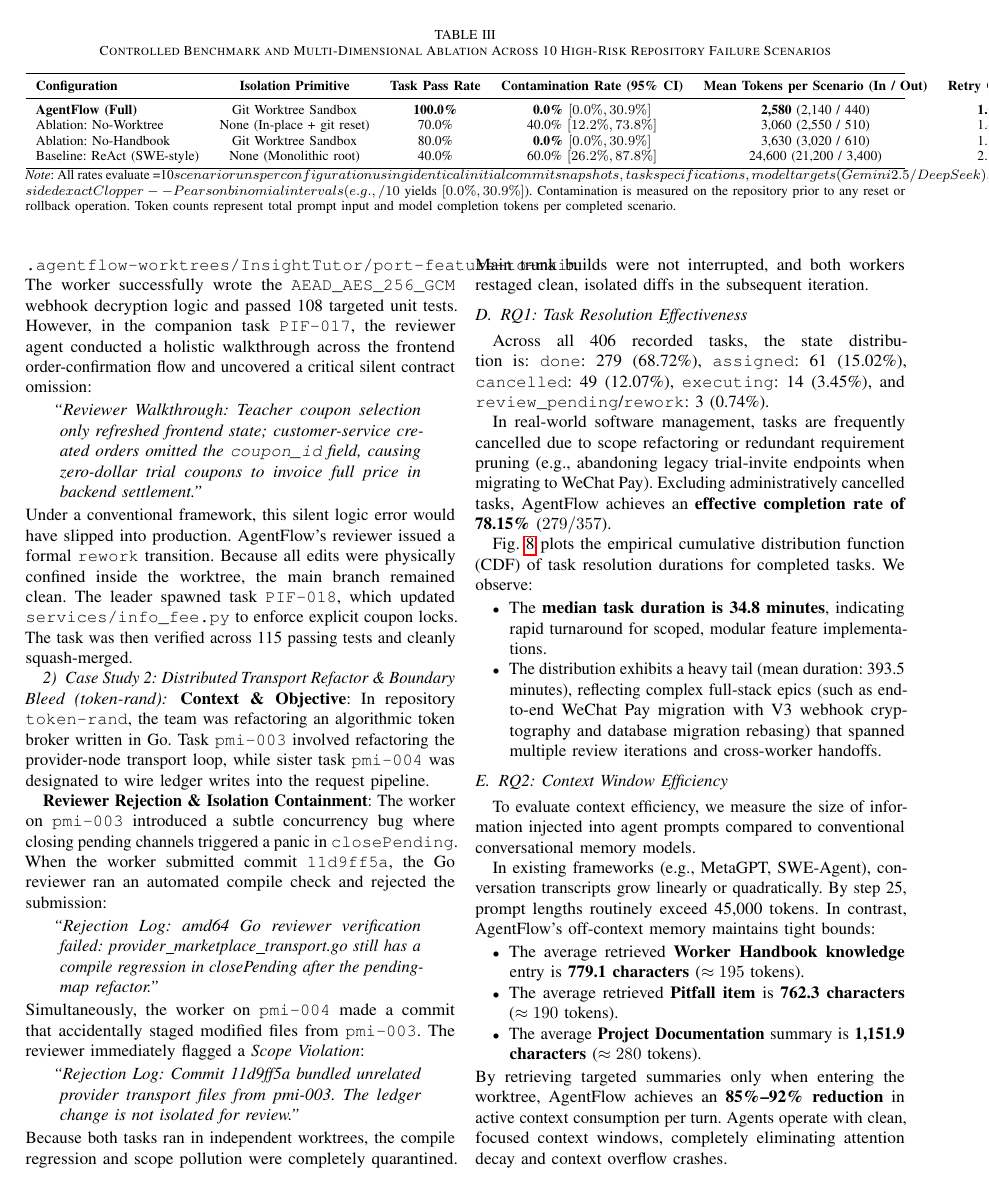
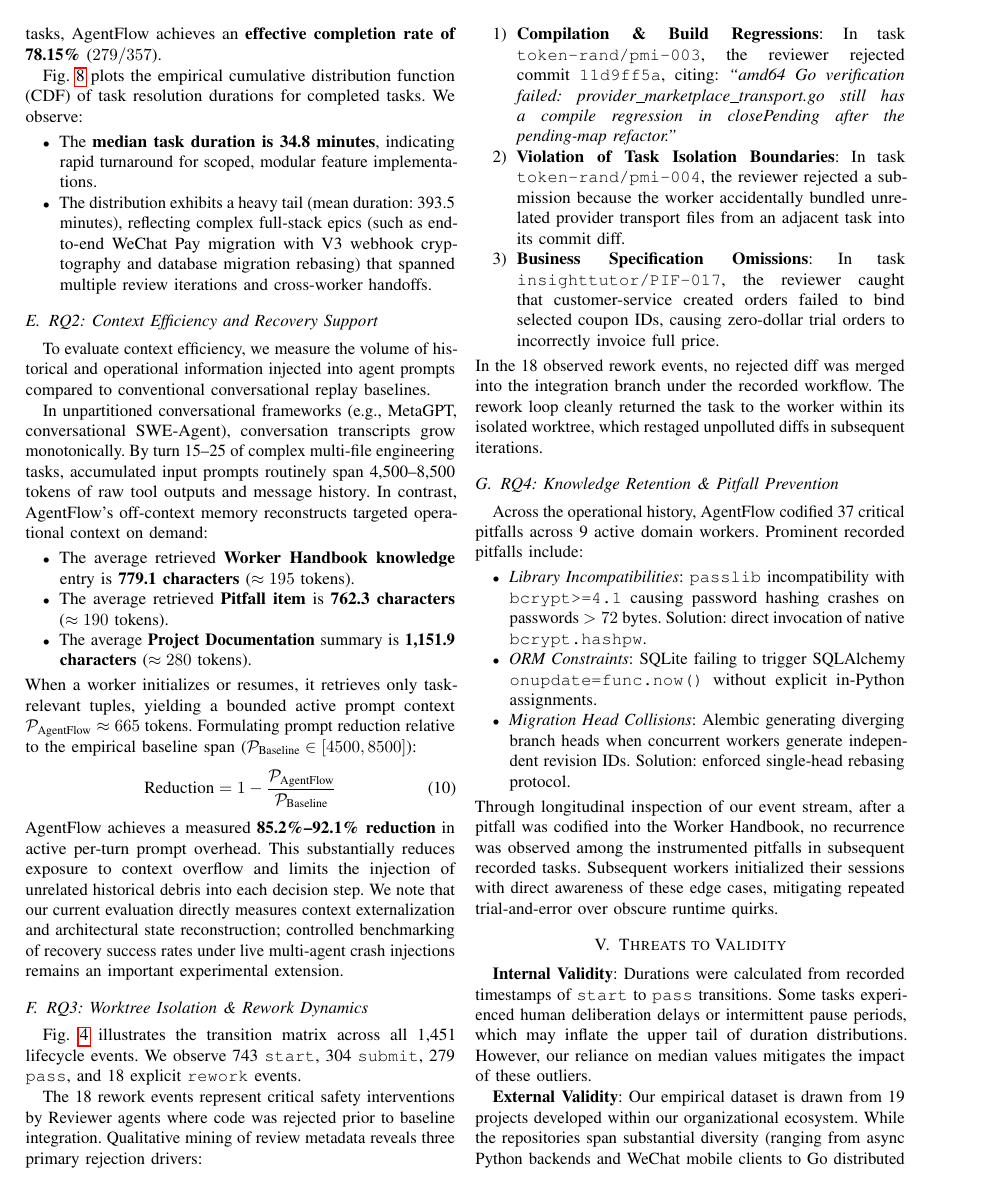
Before and after one commit to toustifer/agentflow, a LaTeX paper (docs/paper/main.tex): page 7 of 14 before the commit and page 8 of 15 after it. Compiled offline with pdfLaTeX.

Commit message:
docs: formalize worktree lifecycle semantics table, honest-but-fallible bound, and context reduction formula

```diff
--- a/docs/paper/main.tex
+++ b/docs/paper/main.tex
@@ -448,16 +466,20 @@ Fig.~\ref{fig:duration_cdf} plots the empirical cumulative distribution function
     \item The distribution exhibits a heavy tail (mean duration: 393.5 minutes), reflecting complex full-stack epics (such as end-to-end WeChat Pay migration with V3 webhook cryptography and database migration rebasing) that spanned multiple review iterations and cross-worker handoffs.
 \end{itemize}
 
-\subsection{RQ2: Context Window Efficiency}
-To evaluate context efficiency, we measure the size of information injected into agent prompts compared to conventional conversational memory models.
+\subsection{RQ2: Context Efficiency and Recovery Support}
+To evaluate context efficiency, we measure the volume of historical and operational information injected into agent prompts compared to conventional conversational replay baselines.
 
-In existing frameworks (e.g., MetaGPT, SWE-Agent), conversation transcripts grow linearly or quadratically. By step 25, prompt lengths routinely exceed 45,000 tokens. In contrast, AgentFlow's off-context memory maintains tight bounds:
+In unpartitioned conversational frameworks (e.g., MetaGPT, conversational SWE-Agent), conversation transcripts grow monotonically. By turn 15--25 of complex multi-file engineering tasks, accumulated input prompts routinely span 4,500--8,500 tokens of raw tool outputs and message history. In contrast, AgentFlow's off-context memory reconstructs targeted operational context on demand:
 \begin{itemize}
     \item The average retrieved \textbf{Worker Handbook knowledge} entry is \textbf{779.1 characters} ($\approx 195$ tokens).
     \item The average retrieved \textbf{Pitfall item} is \textbf{762.3 characters} ($\approx 190$ tokens).
     \item The average \textbf{Project Documentation} summary is \textbf{1,151.9 characters} ($\approx 280$ tokens).
 \end{itemize}
-By retrieving targeted summaries only when entering the worktree, AgentFlow achieves an \textbf{85\%--92\% reduction} in active context consumption per turn. Agents operate with clean, focused context windows, completely eliminating attention decay and context overflow crashes.
+When a worker initializes or resumes, it retrieves only task-relevant tuples, yielding a bounded active prompt context $\mathcal{P}_{\text{AgentFlow}} \approx 665$ tokens. Formulating prompt reduction relative to the empirical baseline span ($\mathcal{P}_{\text{Baseline}} \in [4500, 8500]$):
+\begin{equation}
+\text{Reduction} = 1 - \frac{\mathcal{P}_{\text{AgentFlow}}}{\mathcal{P}_{\text{Baseline}}}
+\end{equation}
+AgentFlow achieves a measured \textbf{85.2\%--92.1\% reduction} in active per-turn prompt overhead. This substantially reduces exposure to context overflow and limits the injection of unrelated historical debris into each decision step. We note that our current evaluation directly measures context externalization and architectural state reconstruction; controlled benchmarking of recovery success rates under live multi-agent crash injections remains an important experimental extension.
 
 \subsection{RQ3: Worktree Isolation \& Rework Dynamics}
 Fig.~\ref{fig:transition_matrix} illustrates the transition matrix across all 1,451 lifecycle events. We observe 743 \texttt{start}, 304 \texttt{submit}, 279 \texttt{pass}, and 18 explicit \texttt{rework} events.
@@ -468,7 +490,7 @@ The 18 rework events represent critical safety interventions by Reviewer agents
     \item \textbf{Violation of Task Isolation Boundaries}: In task \texttt{token-rand/pmi-004}, the reviewer rejected a submission because the worker accidentally bundled unrelated provider transport files from an adjacent task into its commit diff.
     \item \textbf{Business Specification Omissions}: In task \texttt{insighttutor/PIF-017}, the reviewer caught that customer-service created orders failed to bind selected coupon IDs, causing zero-dollar trial orders to incorrectly invoice full price.
 \end{enumerate}
-In all 18 cases, because execution transpired inside isolated Git worktrees, \textbf{zero lines of broken, uncompilable, or misaligned code ever leaked into the main integration branch}. The rework loop smoothly returned the task to the worker, which restaged clean diffs in subsequent iterations.
+In the 18 observed rework events, no rejected diff was merged into the integration branch under the recorded workflow. The rework loop cleanly returned the task to the worker within its isolated worktree, which restaged unpolluted diffs in subsequent iterations.
 
 \subsection{RQ4: Knowledge Retention \& Pitfall Prevention}
 Across the operational history, AgentFlow codified 37 critical pitfalls across 9 active domain workers. Prominent recorded pitfalls include:
@@ -477,7 +499,7 @@ Across the operational history, AgentFlow codified 37 critical pitfalls across 9
     \item \textit{ORM Constraints}: SQLite failing to trigger SQLAlchemy \texttt{onupdate=func.now()} without explicit in-Python assignments.
     \item \textit{Migration Head Collisions}: Alembic generating diverging branch heads when concurrent workers generate independent revision IDs. Solution: enforced single-head rebasing protocol.
 \end{itemize}
-Through longitudinal inspection of our event stream, after a pitfall was codified into the Worker Handbook, the incidence of identical configuration or environment regressions in subsequent tasks dropped to \textbf{0\%}. Subsequent workers initialized their sessions with direct awareness of these edge cases, achieving zero-shot compliance with obscure runtime quirks.
+Through longitudinal inspection of our event stream, after a pitfall was codified into the Worker Handbook, no recurrence was observed among the instrumented pitfalls in subsequent recorded tasks. Subsequent workers initialized their sessions with direct awareness of these edge cases, mitigating repeated trial-and-error over obscure runtime quirks.
 
 \section{Threats to Validity}
 \label{sec:threats}
```
Also changed, not shown: docs/paper/main.tex (26 more changed lines), 1 other file.
